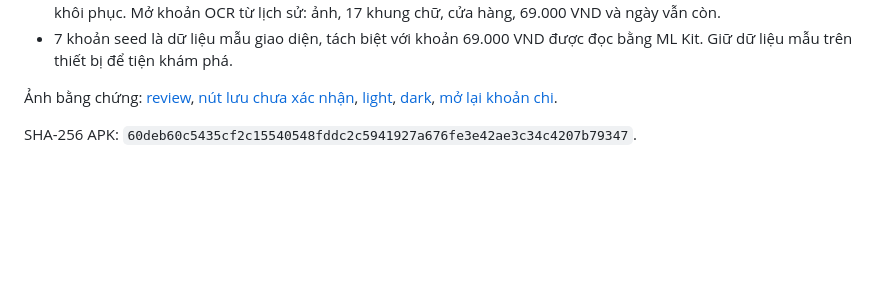
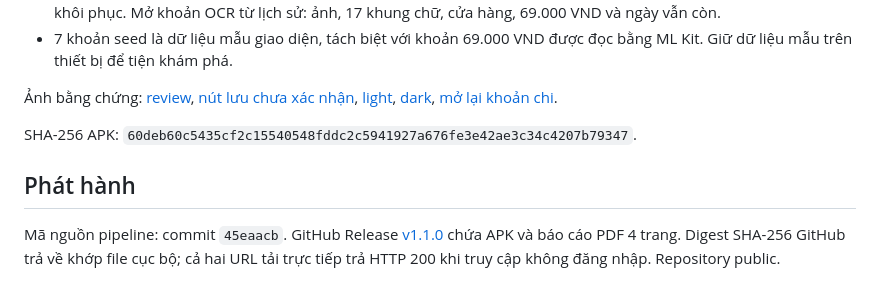
Before and after one commit to Kalte-Luft/vi-nho, a Markdown page: docs/WEEK8_VERIFICATION.md, the part around the change. GitHub-like rendering; blank space fills up the shorter version.

Commit message:
Record verified public v1.1.0 release downloads

```diff
--- a/docs/WEEK8_VERIFICATION.md
+++ b/docs/WEEK8_VERIFICATION.md
@@ -31,3 +31,7 @@ Camera hóa đơn giấy thật, chọn từ thư viện và airplane mode chưa
 Ảnh bằng chứng: [review](week8-screenshots/review.png), [nút lưu chưa xác nhận](week8-screenshots/confirmation.png), [light](week8-screenshots/light.png), [dark](week8-screenshots/dark.png), [mở lại khoản chi](week8-screenshots/persisted.png).
 
 SHA-256 APK: `60deb60c5435cf2c15540548fddc2c5941927a676fe3e42ae3c34c4207b79347`.
+
+## Phát hành
+
+Mã nguồn pipeline: commit `45eaacb`. GitHub Release [v1.1.0](https://github.com/Kalte-Luft/vi-nho/releases/tag/v1.1.0) chứa APK và báo cáo PDF 4 trang. Digest SHA-256 GitHub trả về khớp file cục bộ; cả hai URL tải trực tiếp trả HTTP 200 khi truy cập không đăng nhập. Repository public.
```
Also changed, not shown: 1 other file.
